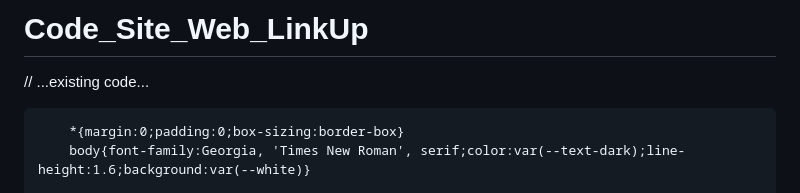
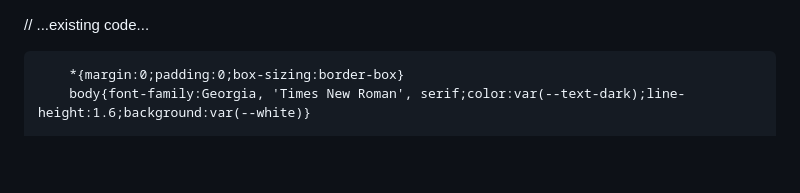
Before and after one commit to Iyadooo-gif/Code_Site_Web_LinkUp, a Markdown page: README.md, the part around the change. Rendered like a GitHub page; blank space fills up the shorter version.

Commit message:
Fix formatting issues in README.md

```diff
--- a/README.md
+++ b/README.md
@@ -1,4 +1,3 @@
-# Code_Site_Web_LinkUp
 // ...existing code...
 <!DOCTYPE html>
 <html lang="fr">
```
